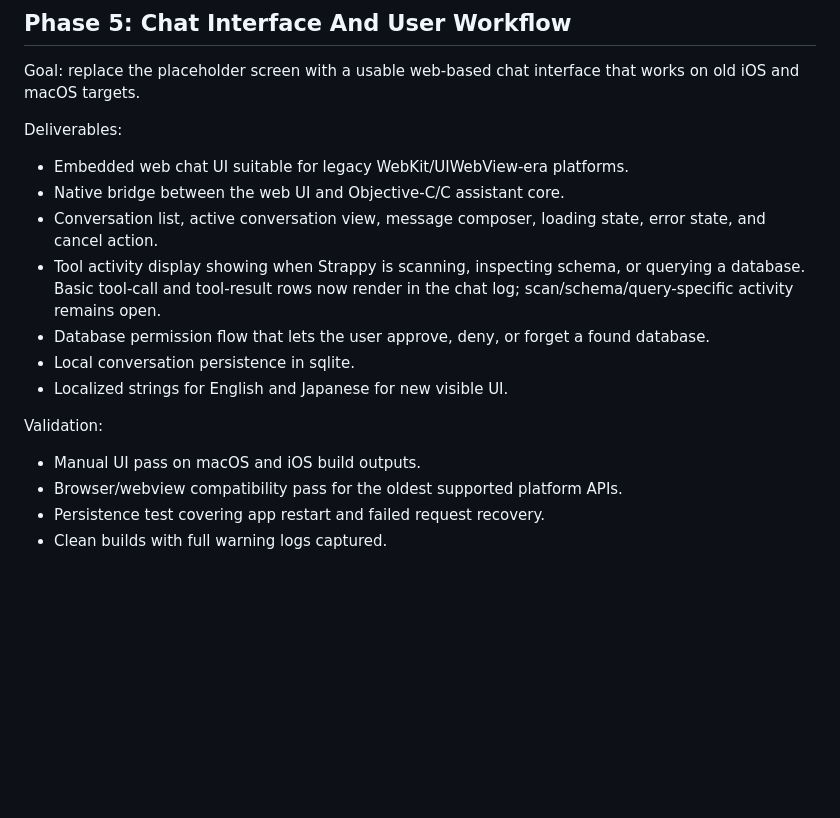
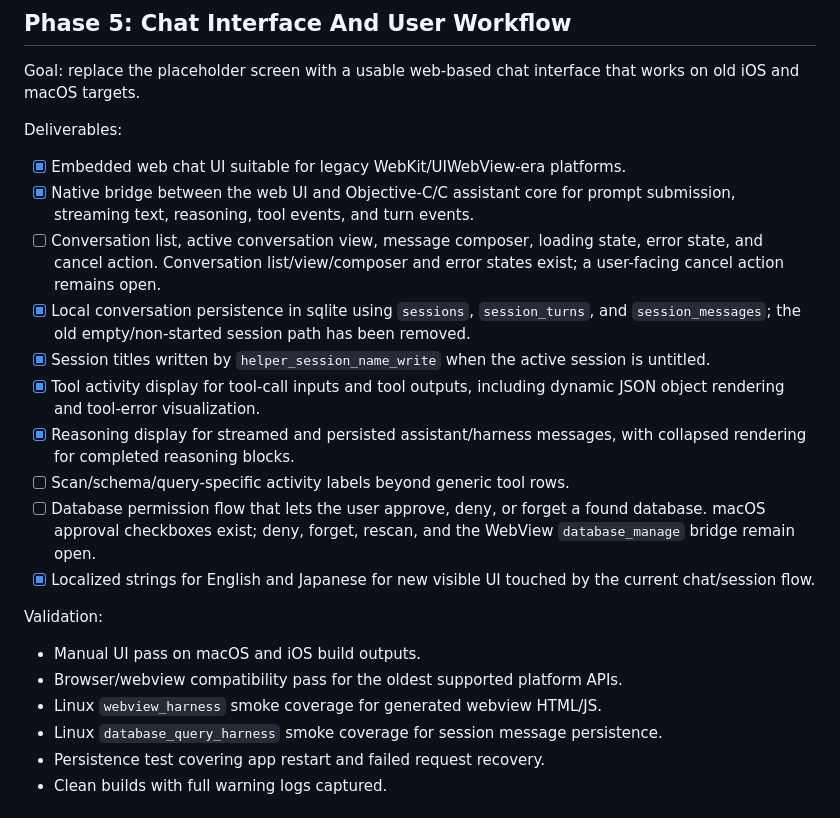
Before and after one commit to jeffreybergier/Strappy-Cocoa, a Markdown page: PLAN.md, the part around one of its changes. Drawn GitHub-style; blank space fills up the shorter version.

```diff
--- a/PLAN.md
+++ b/PLAN.md
@@ -191,22 +222,35 @@ that works on old iOS and macOS targets.
 
 Deliverables:
 
-- Embedded web chat UI suitable for legacy WebKit/UIWebView-era platforms.
-- Native bridge between the web UI and Objective-C/C assistant core.
-- Conversation list, active conversation view, message composer, loading state,
-  error state, and cancel action.
-- Tool activity display showing when Strappy is scanning, inspecting schema, or
-  querying a database. Basic tool-call and tool-result rows now render in the
-  chat log; scan/schema/query-specific activity remains open.
-- Database permission flow that lets the user approve, deny, or forget a found
-  database.
-- Local conversation persistence in sqlite.
-- Localized strings for English and Japanese for new visible UI.
+- [x] Embedded web chat UI suitable for legacy WebKit/UIWebView-era platforms.
+- [x] Native bridge between the web UI and Objective-C/C assistant core for
+  prompt submission, streaming text, reasoning, tool events, and turn events.
+- [ ] Conversation list, active conversation view, message composer, loading
+  state, error state, and cancel action. Conversation list/view/composer and
+  error states exist; a user-facing cancel action remains open.
+- [x] Local conversation persistence in sqlite using `sessions`,
+  `session_turns`, and `session_messages`; the old empty/non-started session
+  path has been removed.
+- [x] Session titles written by `helper_session_name_write` when the active
+  session is untitled.
+- [x] Tool activity display for tool-call inputs and tool outputs, including
+  dynamic JSON object rendering and tool-error visualization.
+- [x] Reasoning display for streamed and persisted assistant/harness messages,
+  with collapsed rendering for completed reasoning blocks.
+- [ ] Scan/schema/query-specific activity labels beyond generic tool rows.
+- [ ] Database permission flow that lets the user approve, deny, or forget a
+  found database. macOS approval checkboxes exist; deny, forget, rescan, and the
+  WebView `database_manage` bridge remain open.
+- [x] Localized strings for English and Japanese for new visible UI touched by
+  the current chat/session flow.
 
 Validation:
 
 - Manual UI pass on macOS and iOS build outputs.
 - Browser/webview compatibility pass for the oldest supported platform APIs.
+- Linux `webview_harness` smoke coverage for generated webview HTML/JS.
+- Linux `database_query_harness` smoke coverage for session message
+  persistence.
 - Persistence test covering app restart and failed request recovery.
 - Clean builds with full warning logs captured.
 
```
Also changed, not shown: other parts of PLAN.md (+75 -44 lines), AGENTS.md (+37 -6 lines).
